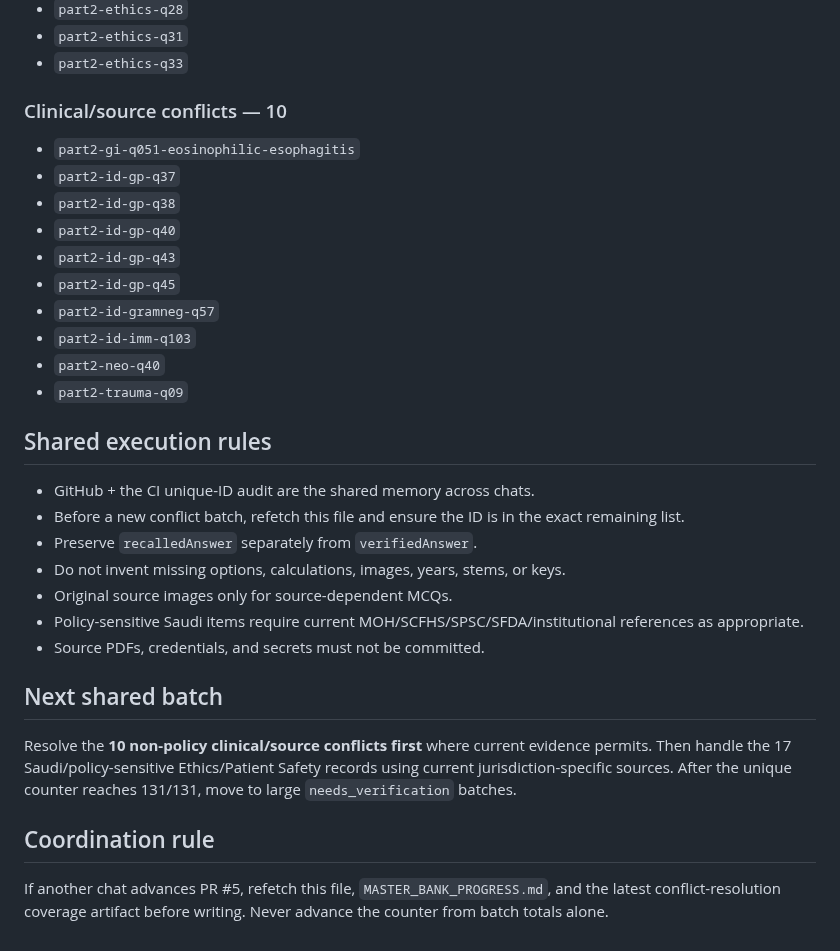
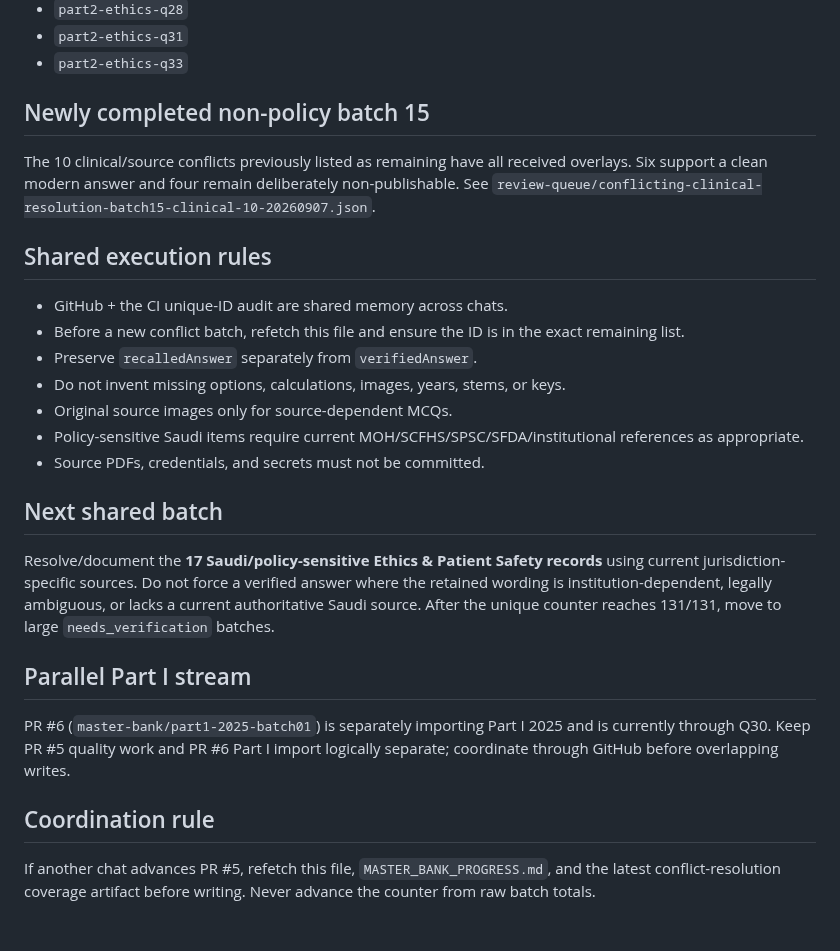
Before and after one commit to drabdulazizalhazmi-hub/-PediaRounds, a Markdown page: master-bank/coordination/current-work-state.md, the part around one of its changes. GitHub-like rendering.

```diff
--- a/master-bank/coordination/current-work-state.md
+++ b/master-bank/coordination/current-work-state.md
@@ -55,20 +53,11 @@ The three original conflict-assignment batches enumerate 130 IDs despite claimin
 - `part2-ethics-q31`
 - `part2-ethics-q33`
 
-### Clinical/source conflicts — 10
-- `part2-gi-q051-eosinophilic-esophagitis`
-- `part2-id-gp-q37`
-- `part2-id-gp-q38`
-- `part2-id-gp-q40`
-- `part2-id-gp-q43`
-- `part2-id-gp-q45`
-- `part2-id-gramneg-q57`
-- `part2-id-imm-q103`
-- `part2-neo-q40`
-- `part2-trauma-q09`
+## Newly completed non-policy batch 15
+The 10 clinical/source conflicts previously listed as remaining have all received overlays. Six support a clean modern answer and four remain deliberately non-publishable. See `review-queue/conflicting-clinical-resolution-batch15-clinical-10-20260907.json`.
 
 ## Shared execution rules
-- GitHub + the CI unique-ID audit are the shared memory across chats.
+- GitHub + the CI unique-ID audit are shared memory across chats.
 - Before a new conflict batch, refetch this file and ensure the ID is in the exact remaining list.
 - Preserve `recalledAnswer` separately from `verifiedAnswer`.
 - Do not invent missing options, calculations, images, years, stems, or keys.
@@ -77,7 +66,10 @@ The three original conflict-assignment batches enumerate 130 IDs despite claimin
 - Source PDFs, credentials, and secrets must not be committed.
 
 ## Next shared batch
-Resolve the **10 non-policy clinical/source conflicts first** where current evidence permits. Then handle the 17 Saudi/policy-sensitive Ethics/Patient Safety records using current jurisdiction-specific sources. After the unique counter reaches 131/131, move to large `needs_verification` batches.
+Resolve/document the **17 Saudi/policy-sensitive Ethics & Patient Safety records** using current jurisdiction-specific sources. Do not force a verified answer where the retained wording is institution-dependent, legally ambiguous, or lacks a current authoritative Saudi source. After the unique counter reaches 131/131, move to large `needs_verification` batches.
+
+## Parallel Part I stream
+PR #6 (`master-bank/part1-2025-batch01`) is separately importing Part I 2025 and is currently through Q30. Keep PR #5 quality work and PR #6 Part I import logically separate; coordinate through GitHub before overlapping writes.
 
 ## Coordination rule
-If another chat advances PR #5, refetch this file, `MASTER_BANK_PROGRESS.md`, and the latest conflict-resolution coverage artifact before writing. Never advance the counter from batch totals alone.
+If another chat advances PR #5, refetch this file, `MASTER_BANK_PROGRESS.md`, and the latest conflict-resolution coverage artifact before writing. Never advance the counter from raw batch totals.
```
Also changed, not shown: other parts of master-bank/coordination/current-work-state.md (+15 -17 lines).
